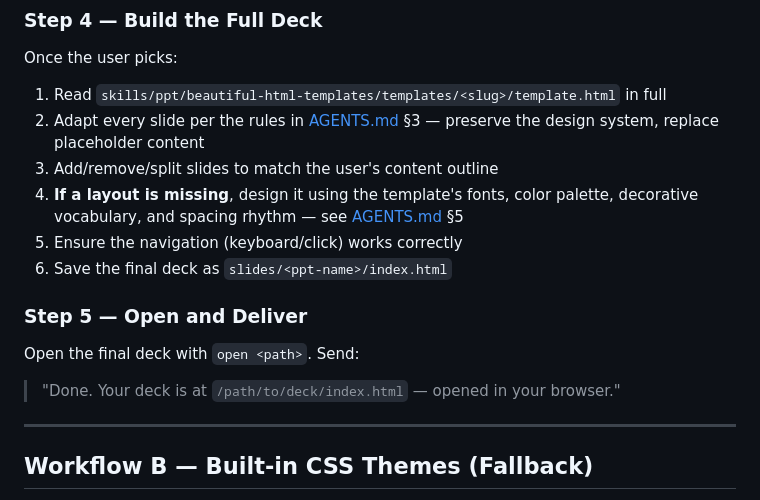
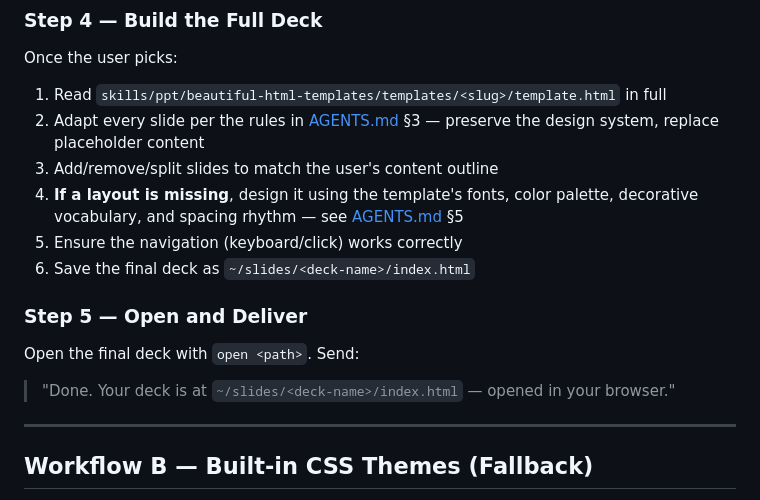
Before and after one commit to yugasun/slides-skills, a Markdown page: skills/slides/SKILL.md, the part around one of its changes. GitHub-like rendering.

```diff
--- a/skills/slides/SKILL.md
+++ b/skills/slides/SKILL.md
@@ -70,13 +93,13 @@ Once the user picks:
 3. Add/remove/split slides to match the user's content outline
 4. **If a layout is missing**, design it using the template's fonts, color palette, decorative vocabulary, and spacing rhythm — see [AGENTS.md](./beautiful-html-templates/AGENTS.md) §5
 5. Ensure the navigation (keyboard/click) works correctly
-6. Save the final deck as `slides/<ppt-name>/index.html`
+6. Save the final deck as `~/slides/<deck-name>/index.html`
 
 ### Step 5 — Open and Deliver
 
 Open the final deck with `open <path>`. Send:
 
-> "Done. Your deck is at `/path/to/deck/index.html` — opened in your browser."
+> "Done. Your deck is at `~/slides/<deck-name>/index.html` — opened in your browser."
 
 ---
 
```
Also changed, not shown: other parts of skills/slides/SKILL.md (+28 -5 lines), 1 other file.
